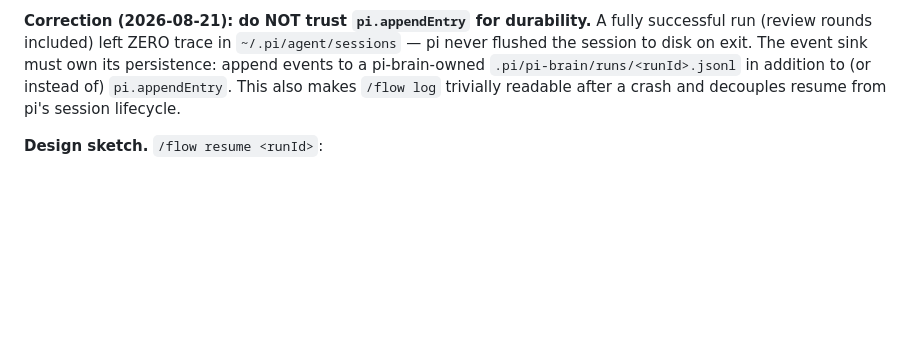
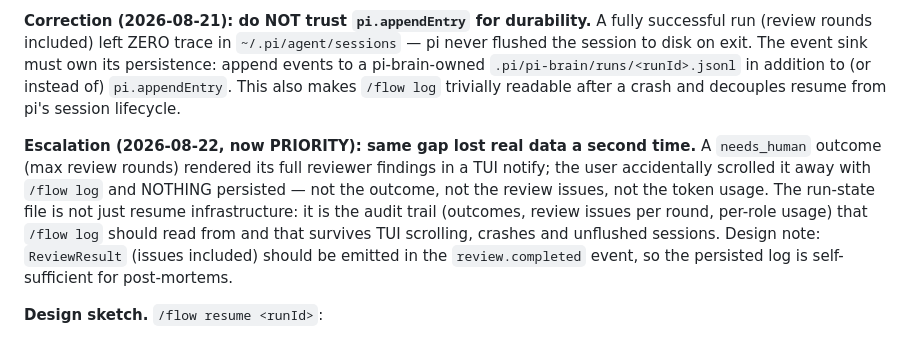
Before and after one commit to falconandrea/agent-brains, a Markdown page: docs/pi-brain/IDEAS.md, the part around the change. GitHub-like rendering; blank space fills up the shorter version.

Commit message:
docs(pi-brain): escalate run-state persistence to priority after second data loss

```diff
--- a/docs/pi-brain/IDEAS.md
+++ b/docs/pi-brain/IDEAS.md
@@ -166,6 +166,17 @@ event sink must own its persistence: append events to a pi-brain-owned
 `pi.appendEntry`. This also makes `/flow log` trivially readable after a
 crash and decouples resume from pi's session lifecycle.
 
+**Escalation (2026-08-22, now PRIORITY): same gap lost real data a second
+time.** A `needs_human` outcome (max review rounds) rendered its full
+reviewer findings in a TUI notify; the user accidentally scrolled it away
+with `/flow log` and NOTHING persisted — not the outcome, not the review
+issues, not the token usage. The run-state file is not just resume
+infrastructure: it is the audit trail (outcomes, review issues per round,
+per-role usage) that `/flow log` should read from and that survives TUI
+scrolling, crashes and unflushed sessions. Design note: `ReviewResult`
+(issues included) should be emitted in the `review.completed` event, so the
+persisted log is self-sufficient for post-mortems.
+
 **Design sketch.** `/flow resume <runId>`:
 1. Replay the event log for that runId → last completed phase, review round,
    verify retry counter.
```
